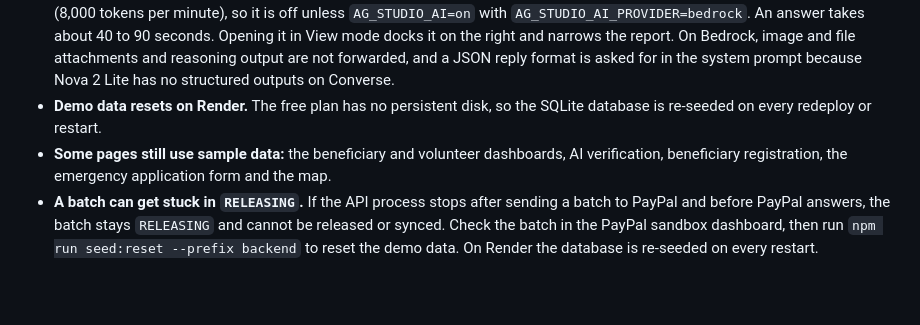
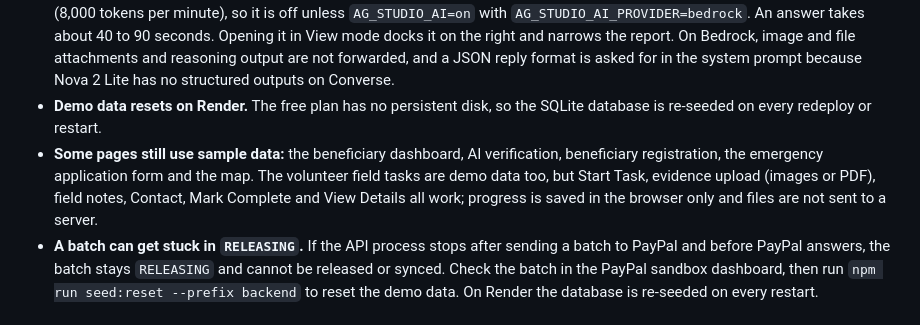
Before and after one commit to MariyamSeemab/reliefpay-agentic-finance, a Markdown page: README.md, the part around the change. GitHub-like rendering; blank space fills up the shorter version.

Commit message:
fix(volunteer): make task buttons work (start, evidence upload, notes, contact, complete, details)

```diff
--- a/README.md
+++ b/README.md
@@ -226,7 +226,7 @@ All money-moving calls go to the PayPal sandbox. Order capture (needs buyer appr
 - **AG Studio watermark** shows without `AG_STUDIO_LICENSE`.
 - **AG Studio assistant needs Bedrock.** Each assistant turn sends about 5k to 7k input tokens, which does not fit Groq's free tier (8,000 tokens per minute), so it is off unless `AG_STUDIO_AI=on` with `AG_STUDIO_AI_PROVIDER=bedrock`. An answer takes about 40 to 90 seconds. Opening it in View mode docks it on the right and narrows the report. On Bedrock, image and file attachments and reasoning output are not forwarded, and a JSON reply format is asked for in the system prompt because Nova 2 Lite has no structured outputs on Converse.
 - **Demo data resets on Render.** The free plan has no persistent disk, so the SQLite database is re-seeded on every redeploy or restart.
-- **Some pages still use sample data:** the beneficiary and volunteer dashboards, AI verification, beneficiary registration, the emergency application form and the map.
+- **Some pages still use sample data:** the beneficiary dashboard, AI verification, beneficiary registration, the emergency application form and the map. The volunteer field tasks are demo data too, but Start Task, evidence upload (images or PDF), field notes, Contact, Mark Complete and View Details all work; progress is saved in the browser only and files are not sent to a server.
 - **A batch can get stuck in `RELEASING`.** If the API process stops after sending a batch to PayPal and before PayPal answers, the batch stays `RELEASING` and cannot be released or synced. Check the batch in the PayPal sandbox dashboard, then run `npm run seed:reset --prefix backend` to reset the demo data. On Render the database is re-seeded on every restart.
 
 ## License
```
Also changed, not shown: docs/screenshots/20-volunteer-dashboard.png, 2 other files.
